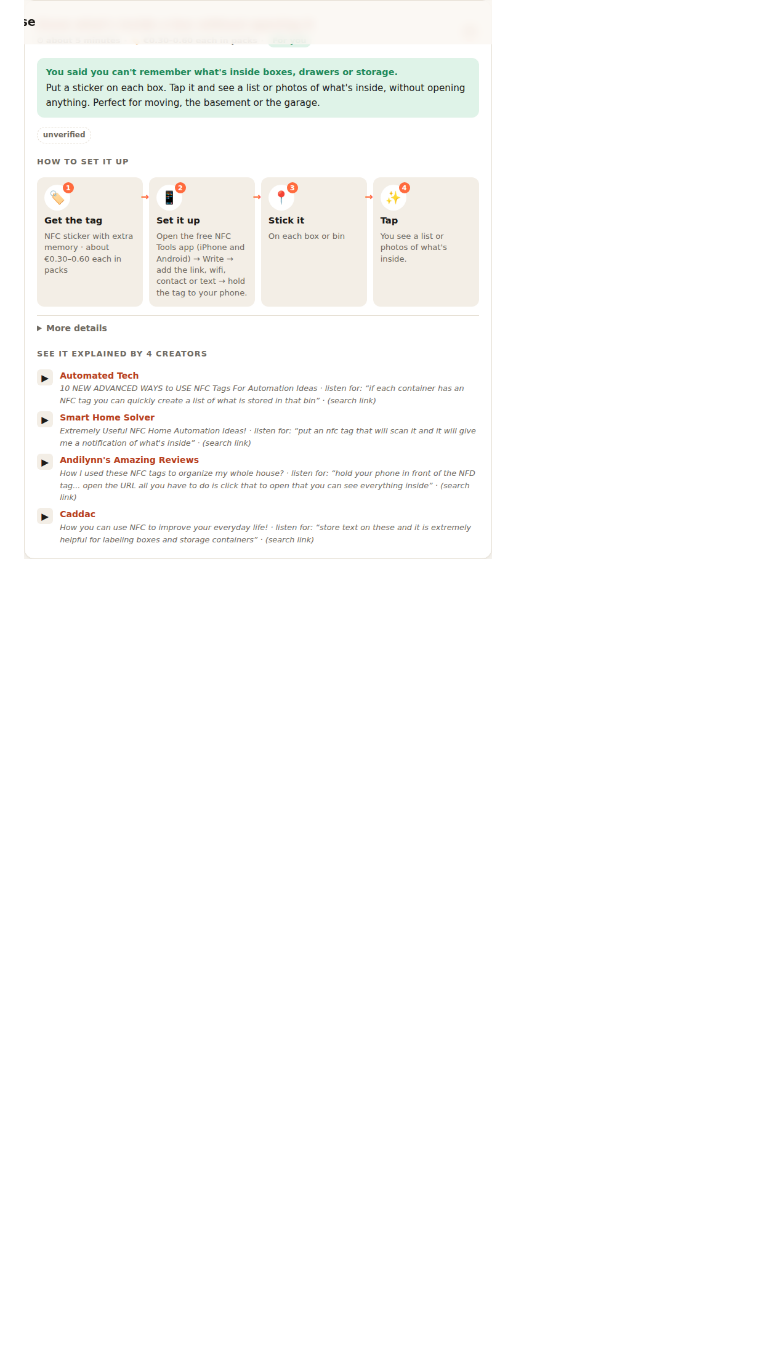
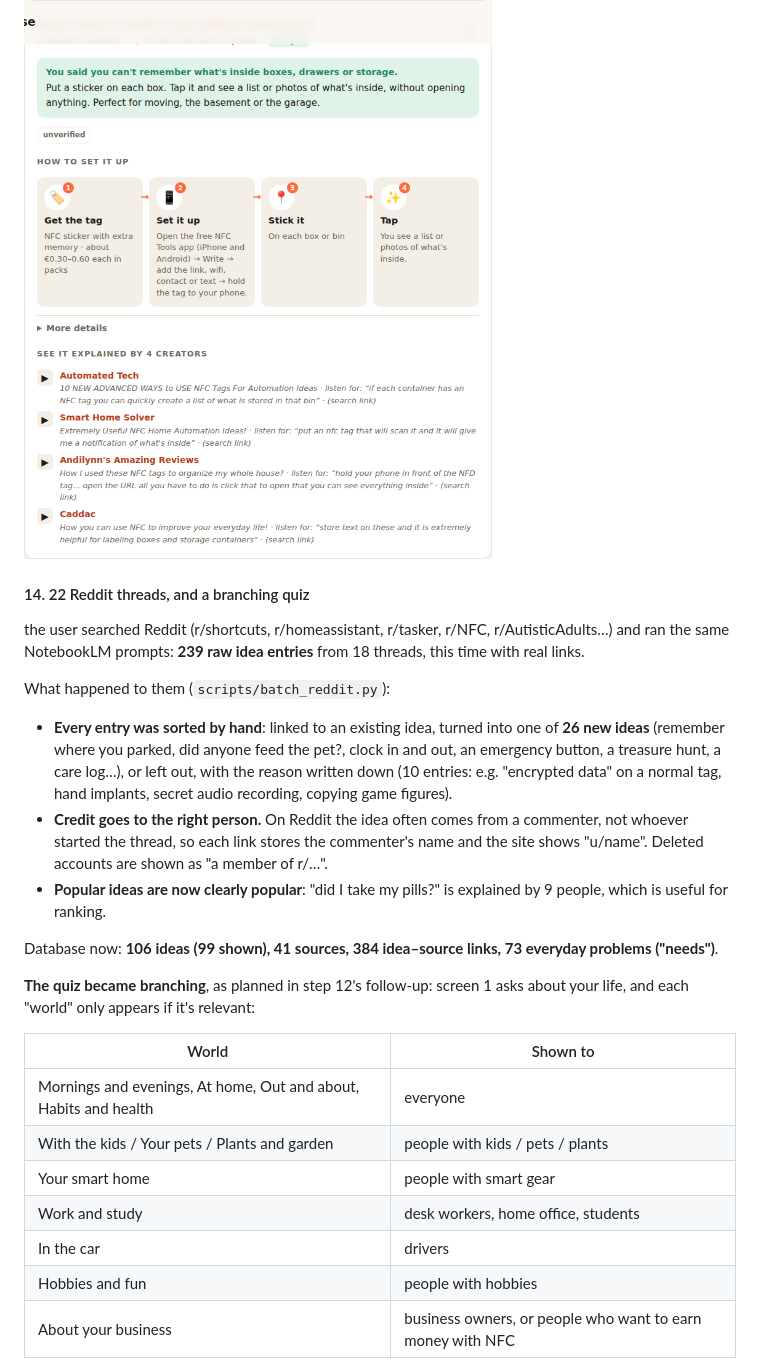
Before and after one commit to Javimetro/nfc-idea-finder, a Markdown page: PROJECT_LOG.md, the part around one of its changes. GitHub-like rendering; blank space fills up the shorter version.

```diff
--- a/PROJECT_LOG.md
+++ b/PROJECT_LOG.md
@@ -302,3 +302,26 @@ the user's feedback on version 2: all cards open at once felt overwhelming. Chan
 ![Results, closed](docs/img/19-v3-results-closed.png)
 ![One idea, opened](docs/img/20-v3-idea-open.png)
 
+#### 14. 22 Reddit threads, and a branching quiz
+
+the user searched Reddit (r/shortcuts, r/homeassistant, r/tasker, r/NFC, r/AutisticAdults…) and ran the same NotebookLM prompts: **239 raw idea entries** from 18 threads, this time with real links.
+
+What happened to them (`scripts/batch_reddit.py`):
+- **Every entry was sorted by hand**: linked to an existing idea, turned into one of **26 new ideas** (remember where you parked, did anyone feed the pet?, clock in and out, an emergency button, a treasure hunt, a care log…), or left out, with the reason written down (10 entries: e.g. "encrypted data" on a normal tag, hand implants, secret audio recording, copying game figures).
+- **Credit goes to the right person.** On Reddit the idea often comes from a commenter, not whoever started the thread, so each link stores the commenter's name and the site shows "u/name". Deleted accounts are shown as "a member of r/…".
+- **Popular ideas are now clearly popular**: "did I take my pills?" is explained by 9 people, which is useful for ranking.
+
+Database now: **106 ideas (99 shown), 41 sources, 384 idea–source links, 73 everyday problems ("needs")**.
+
+**The quiz became branching**, as planned in step 12's follow-up: screen 1 asks about your life, and each "world" only appears if it's relevant:
+
+| World | Shown to |
+|---|---|
+| Mornings and evenings, At home, Out and about, Habits and health | everyone |
+| With the kids / Your pets / Plants and garden | people with kids / pets / plants |
+| Your smart home | people with smart gear |
+| Work and study | desk workers, home office, students |
+| In the car | drivers |
+| Hobbies and fun | people with hobbies |
+| About your business | business owners, or people who want to earn money with NFC |
+
```
Also changed, not shown: other parts of PROJECT_LOG.md (+6 -1 lines), docs/img/21-v4-branching-hobbies.png (added), 15 other files.
